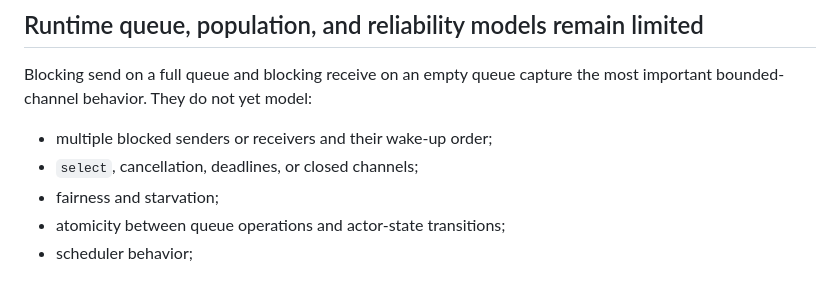
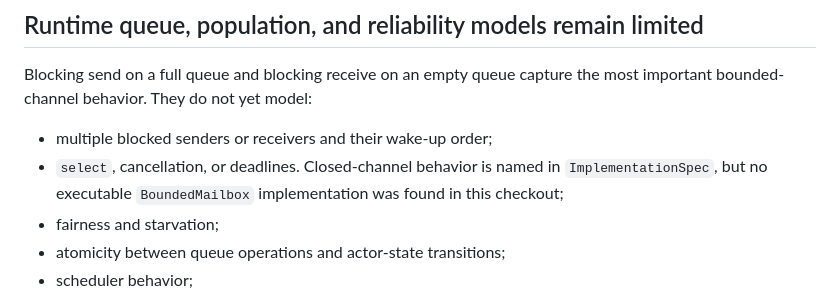
Before and after one commit to rfielding/leanFM, a Markdown page: CRITIQUE.md, the part around the change. Rendered like a GitHub page.

Commit message:
Clarify declared versus implemented channel semantics

```diff
--- a/CRITIQUE.md
+++ b/CRITIQUE.md
@@ -171,7 +171,9 @@ Blocking send on a full queue and blocking receive on an empty queue capture the
 most important bounded-channel behavior. They do not yet model:
 
 - multiple blocked senders or receivers and their wake-up order;
-- `select`, cancellation, deadlines, or closed channels;
+- `select`, cancellation, or deadlines. Closed-channel behavior is named in
+  `ImplementationSpec`, but no executable `BoundedMailbox` implementation was
+  found in this checkout;
 - fairness and starvation;
 - atomicity between queue operations and actor-state transitions;
 - scheduler behavior;
```
